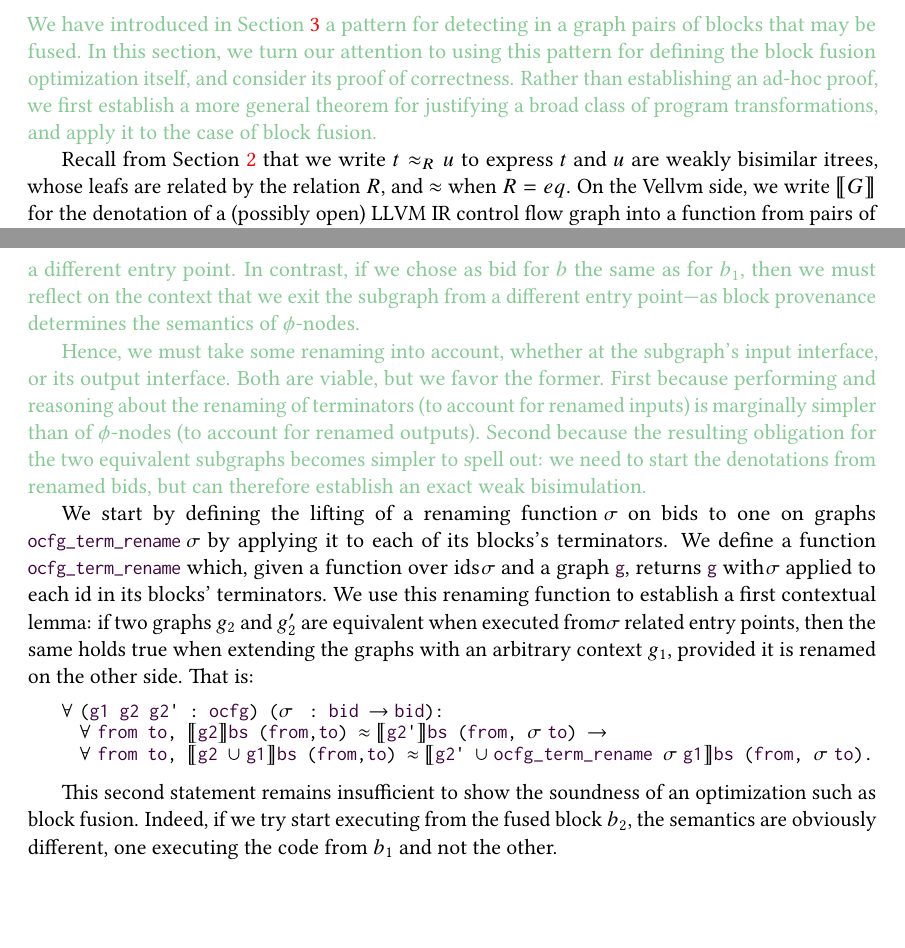
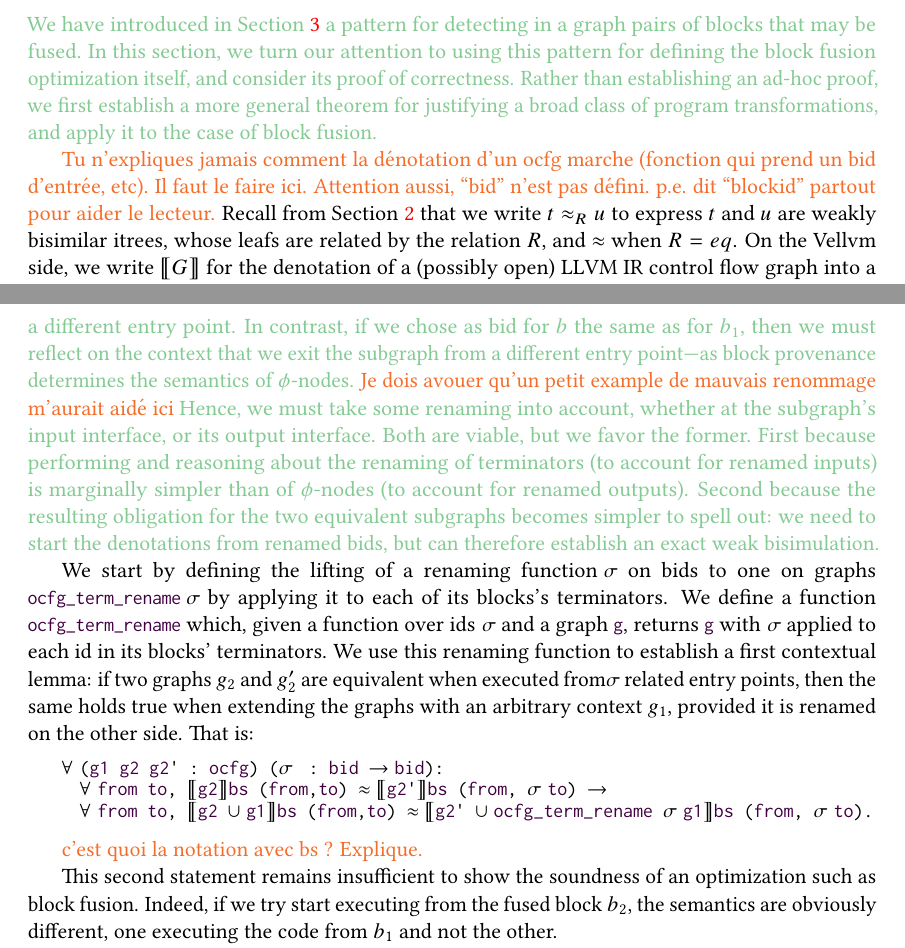
Before and after one commit to lfrenot/stage-24, a LaTeX paper (rapport.tex): two parts of pages 10 and 12 of 16, joined at a grey line, cut so that both start at the same text, the shorter picture padded with empty space. Compiled offline with pdfLaTeX.

Commit message:
Reste de la relecture.

```diff
--- a/rapport.tex
+++ b/rapport.tex
@@ -447,6 +447,7 @@ Theorem Pattern_Head_correct {S}:
 \yzt{We have introduced in Section~\ref{sec:lang} a pattern for detecting in a graph pairs of blocks that may be fused. In this section, we turn our attention to using this pattern for defining the block fusion optimization itself, and consider its proof of correctness. Rather than establishing an ad-hoc proof, we first establish a more general theorem for justifying a broad class of program transformations, and apply it to the case of block fusion.}
 % \cut{In this section we will informally define an optimization class, show a theorem for proving the correctness of optimizations of that class, and apply this theorem to an implementation of Block Fusion.}
 
+\gr{Tu n'expliques jamais comment la dénotation d'un ocfg marche (fonction qui prend un bid d'entrée, etc). Il faut le faire ici. Attention aussi, ``bid'' n'est pas défini. p.e. dit ``blockid'' partout pour aider le lecteur.}
 Recall from Section~\ref{sec:background} that we write $t \approx_R u$ to express $t$ and $u$ are weakly bisimilar itrees, whose leafs are related by the relation $R$, and $\approx$ when $R=eq$. On the Vellvm side, we write $\llbracket G \rrbracket$ for the denotation of a (possibly open) LLVM IR control flow graph into a function from pairs of block identifiers to itrees. Note that we consider here the first layer of the denotation: effects remains uninterpreted.
 In the remaining of this section, we overload the equivalence notations between graphs: $G_1 \approx_R G_2$ should be understood as $\llbracket G_1\rrbracket \approx_R \llbracket G_2\rrbracket$.
 
@@ -476,17 +477,19 @@ The purpose of a pattern is to identify a subgraph of the adequate shape, and op
 \yzt{However, this convenient theorem is unusable for our purpose. Let us consider the case of block fusion: we replace two blocs $b_1$ and $b_2$ by a block $b$.
 If we chose as block identifier (bid) for $b$ the same as for $b_2$, then we must reflect on the context the need to enter the subgraph from a different entry point.
 In contrast, if we chose as bid for $b$ the same as for $b_1$, then we must reflect on the context that we exit the subgraph from a different entry point---as block provenance determines the semantics of $\phi$-nodes.}
-
+\gr{Je dois avouer qu'un petit example de mauvais renommage m'aurait aidé ici}
 \yzt{Hence, we must take some renaming into account, whether at the subgraph's input interface, or its output interface. Both are viable, but we favor the former. First because performing and reasoning about the renaming of terminators (to account for renamed inputs) is marginally simpler than of $\phi$-nodes (to account for renamed outputs). Second because the resulting obligation for the two equivalent subgraphs becomes simpler to spell out: we need to start the denotations from renamed bids, but can therefore establish an exact weak bisimulation.}
 
 We start by defining the lifting of a renaming function \ilc{SIG} on bids to one on graphs \ilc{ocfg_term_rename SIG} by applying it to each of its blocks's terminators.
-We define a function \ilc{ocfg_term_rename} which, given a function over ids \ilc{SIG} and a graph \ilc{g}, returns \ilc{g} with \ilc{SIG} applied to each id in its blocks' terminators.
+We define a function \ilc{ocfg_term_rename} which, given a function over ids~ \ilc{SIG} and a graph \ilc{g}, returns \ilc{g} with~ \ilc{SIG} applied to each id in its blocks' terminators.
 We use this renaming function to establish a first contextual lemma: if two graphs $g_2$ and $g_2'$ are equivalent when executed from \ilc{SIG} related entry points, then the same holds true when extending the graphs with an arbitrary context $g_1$, provided it is renamed on the other side. That is:
   \begin{lstlisting}[style=customcoq,basicstyle=\small\ttfamily]
 forall (g1 g2 g2' : ocfg) (σ : bid -> bid):
   forall from to, ⟦g2⟧bs (from,to) ≈ ⟦g2'⟧bs (from, SIG to) ->
   forall from to, ⟦g2 ∪ g1⟧bs (from,to) ≈ ⟦g2' ∪ ocfg_term_rename σ g1⟧bs (from, SIG to).
   \end{lstlisting}
+
+\gr{c'est quoi la notation avec bs ? Explique.}
 
 This second statement remains insufficient to show the soundness of an optimization such as block fusion. Indeed, if we try start executing from the fused block $b_2$, the semantics are obviously different, one executing the code from $b_1$ and not the other.
 
```
Also changed, not shown: rapport.tex (8 more changed lines).
